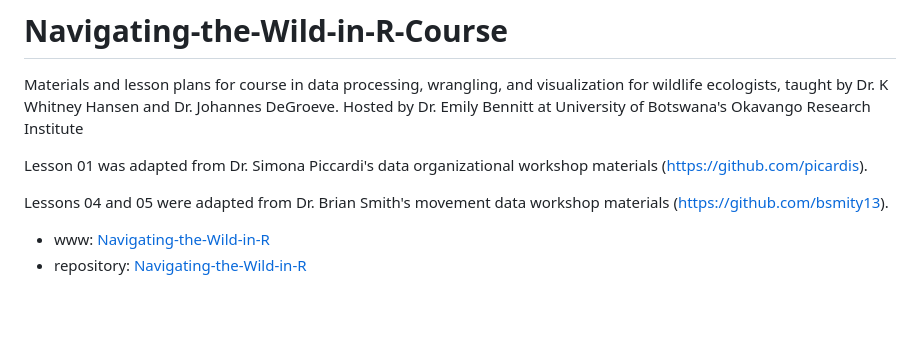
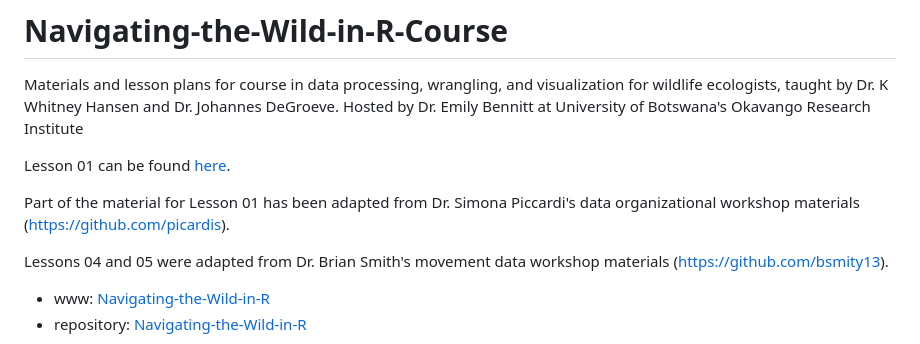
Before and after one commit to WhitneyH1317/Navigating-the-Wild-in-R-Course, a Markdown page: README.md, the part around the change. GitHub-like rendering; blank space fills up the shorter version.

Commit message:
Update README.md
added JDG's link

```diff
--- a/README.md
+++ b/README.md
@@ -3,7 +3,9 @@
 Materials and lesson plans for course in data processing, wrangling, and visualization for wildlife ecologists, taught by Dr. K Whitney Hansen and Dr. Johannes DeGroeve.
 Hosted by Dr. Emily Bennitt at University of Botswana's Okavango Research Institute
 
-Lesson 01 was adapted from Dr. Simona Piccardi's data organizational workshop materials (https://github.com/picardis).
+Lesson 01 can be found [here](https://rprogramming-7718dc.gitlab.io/modules/data_management/data_management.html).
+
+Part of the material for Lesson 01 has been adapted from Dr. Simona Piccardi's data organizational workshop materials (https://github.com/picardis).
 
 Lessons 04 and 05 were adapted from Dr. Brian Smith's movement data workshop materials (https://github.com/bsmity13).
 
```
